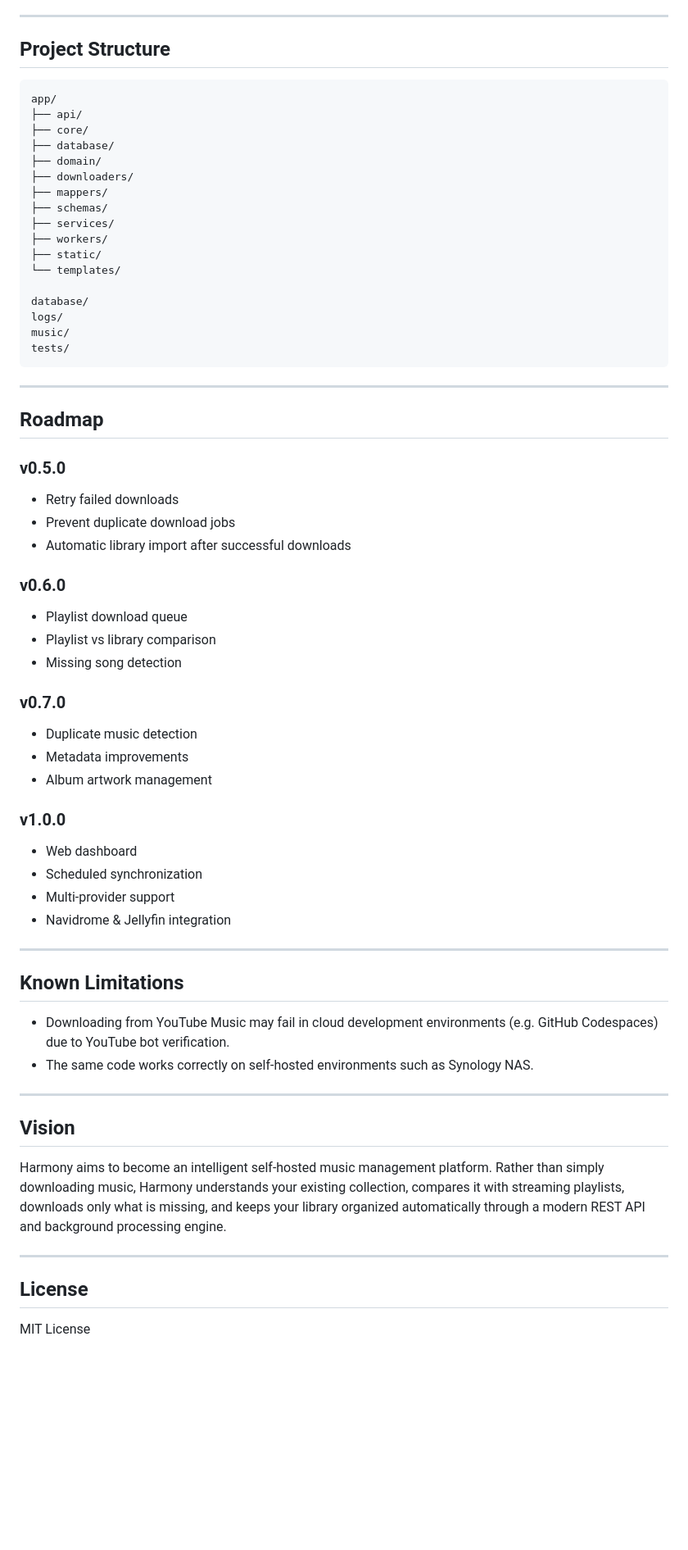
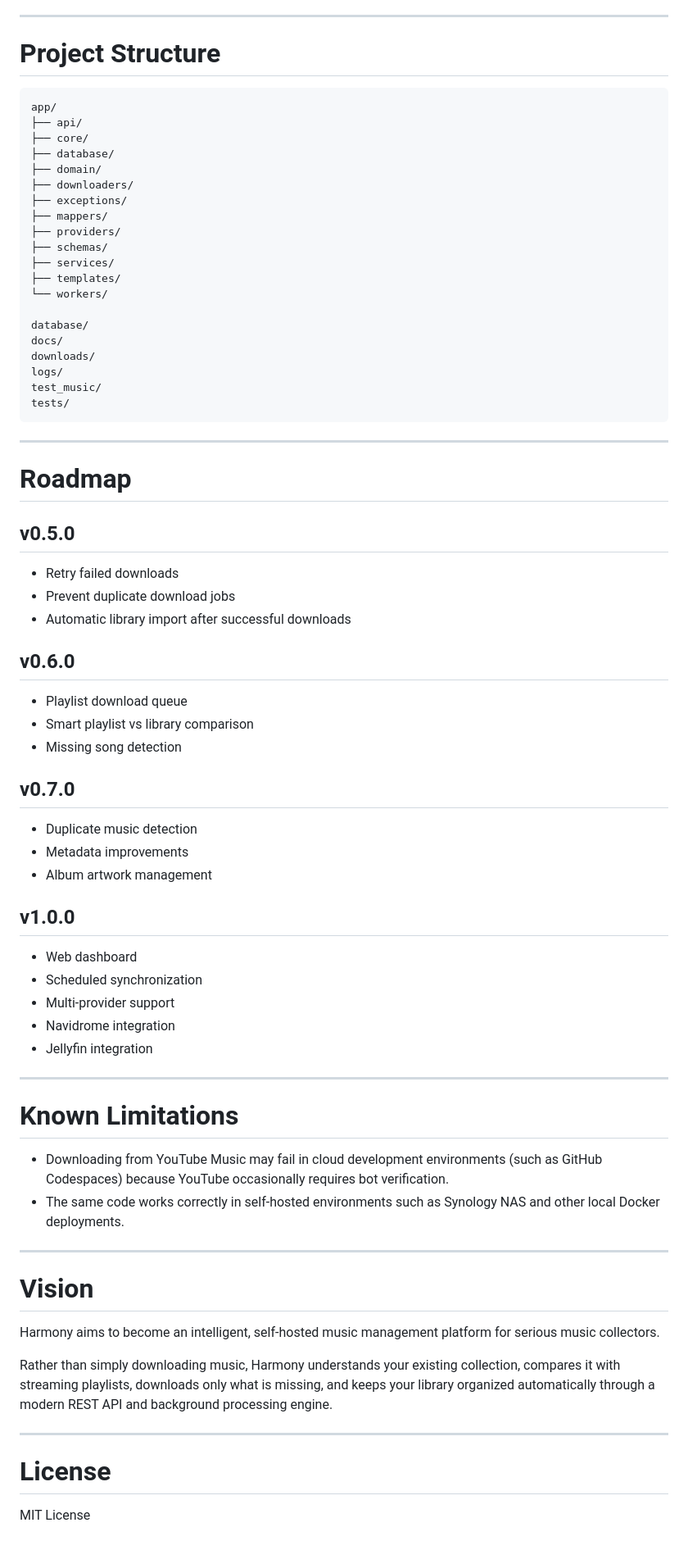
Before and after one commit to azimul-kabir/harmony, a Markdown page: README.md, the part around one of its changes. Shown at 82% size. GitHub-like rendering; blank space fills up the shorter version.

Commit message:
docs: refresh README

````diff
--- a/README.md
+++ b/README.md
@@ -159,7 +201,7 @@ curl -X DELETE http://localhost:8080/api/downloads/1
 
 ---
 
-## Project Structure
+# Project Structure
 
 ```
 app/
@@ -168,63 +210,69 @@ app/
 ├── database/
 ├── domain/
 ├── downloaders/
+├── exceptions/
 ├── mappers/
+├── providers/
 ├── schemas/
 ├── services/
-├── workers/
-├── static/
-└── templates/
+├── templates/
+└── workers/
 
 database/
+docs/
+downloads/
 logs/
-music/
+test_music/
 tests/
 ```
 
 ---
 
-## Roadmap
+# Roadmap
 
-### v0.5.0
+## v0.5.0
 
 - Retry failed downloads
 - Prevent duplicate download jobs
 - Automatic library import after successful downloads
 
-### v0.6.0
+## v0.6.0
 
 - Playlist download queue
-- Playlist vs library comparison
+- Smart playlist vs library comparison
 - Missing song detection
 
-### v0.7.0
+## v0.7.0
 
 - Duplicate music detection
 - Metadata improvements
 - Album artwork management
 
-### v1.0.0
+## v1.0.0
 
 - Web dashboard
 - Scheduled synchronization
 - Multi-provider support
-- Navidrome & Jellyfin integration
+- Navidrome integration
+- Jellyfin integration
 
 ---
 
-## Known Limitations
+# Known Limitations
 
-- Downloading from YouTube Music may fail in cloud development environments (e.g. GitHub Codespaces) due to YouTube bot verification.
-- The same code works correctly on self-hosted environments such as Synology NAS.
+- Downloading from YouTube Music may fail in cloud development environments (such as GitHub Codespaces) because YouTube occasionally requires bot verification.
+- The same code works correctly in self-hosted environments such as Synology NAS and other local Docker deployments.
 
 ---
 
-## Vision
+# Vision
 
-Harmony aims to become an intelligent self-hosted music management platform. Rather than simply downloading music, Harmony understands your existing collection, compares it with streaming playlists, downloads only what is missing, and keeps your library organized automatically through a modern REST API and background processing engine.
+Harmony aims to become an intelligent, self-hosted music management platform for serious music collectors.
+
+Rather than simply downloading music, Harmony understands your existing collection, compares it with streaming playlists, downloads only what is missing, and keeps your library organized automatically through a modern REST API and background processing engine.
 
 ---
 
-## License
+# License
 
 MIT License
````
Also changed, not shown: other parts of README.md (+74 -32 lines).
